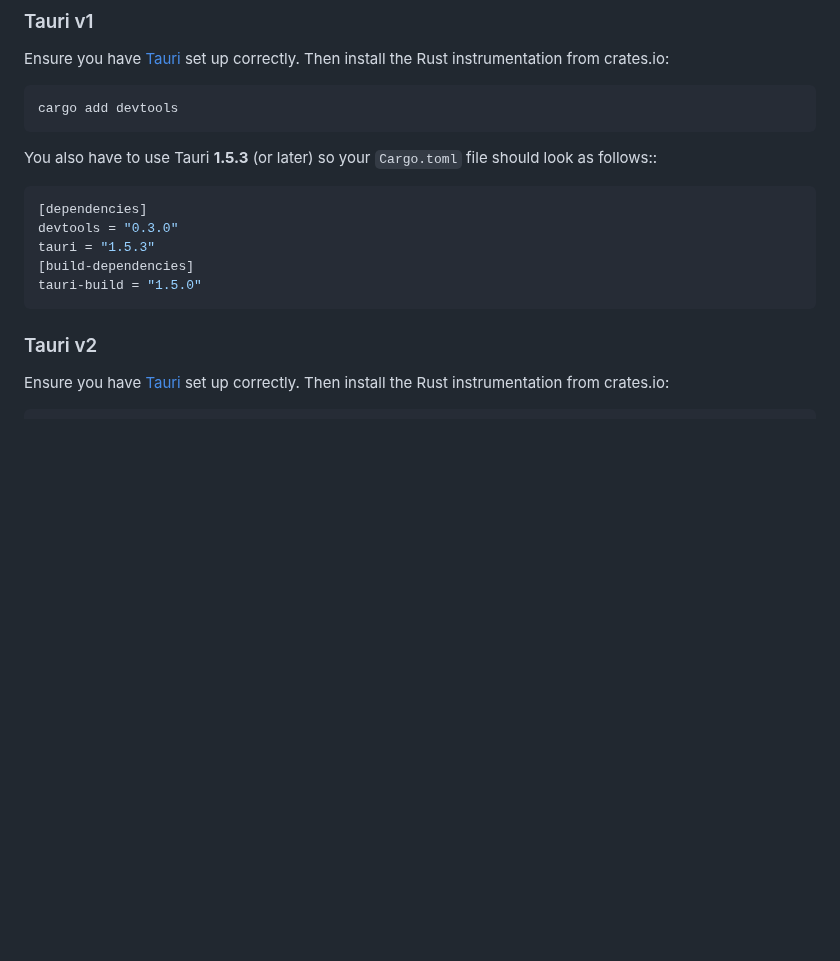
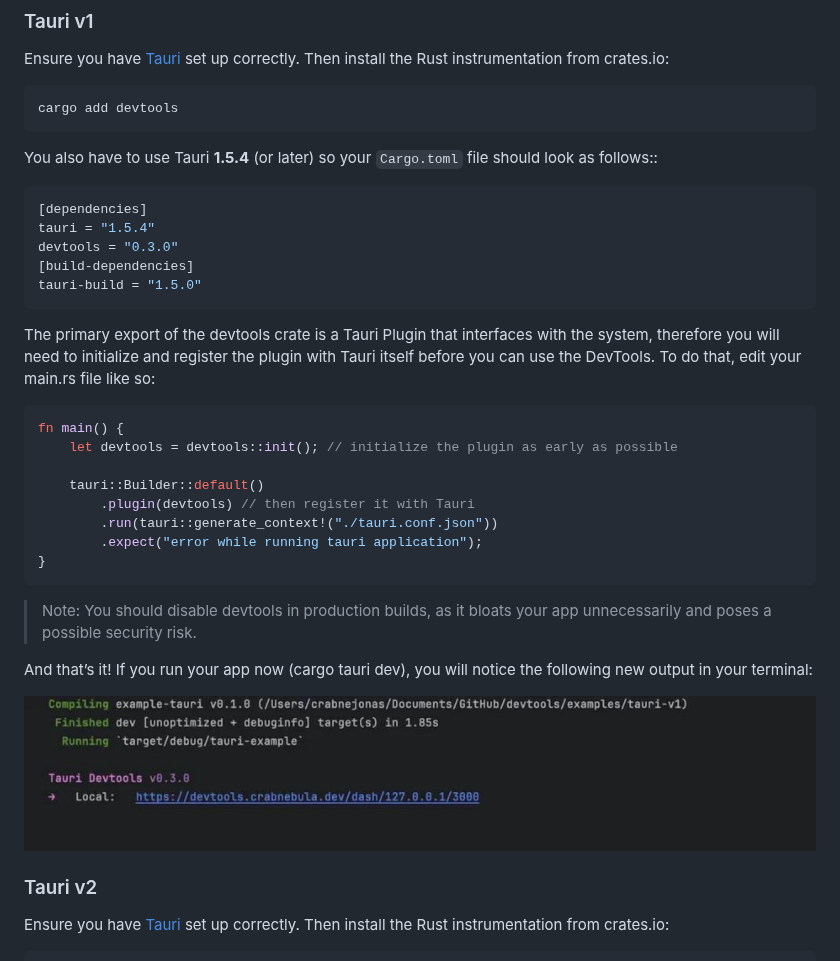
Before and after one commit to crabnebula-dev/devtools, a Markdown page: README.md, the part around the change. GitHub-like rendering; pictures changed too: docs/devtools-running.png (added); blank space fills up the shorter version.

Commit message:
docs: update installation instructions for tauri v1 based on crabnebula docs (#289)
* docs: update readme based on crabnebula docs

* docs: Update link to devtools-running image

* style: Update file extension in README link

* style: Update image path in README.md

* style: Fix image markdown syntax in README

````diff
--- a/README.md
+++ b/README.md
@@ -21,15 +21,34 @@ Ensure you have [Tauri](https://tauri.app/v1/guides/getting-started/setup/) set
 cargo add devtools
 ```
 
-You also have to use Tauri **1.5.3** (or later) so your `Cargo.toml` file should look as follows::
+You also have to use Tauri **1.5.4** (or later) so your `Cargo.toml` file should look as follows::
 
 ```toml
 [dependencies]
+tauri = "1.5.4"
 devtools = "0.3.0"
-tauri = "1.5.3"
 [build-dependencies]
 tauri-build = "1.5.0"
 ```
+
+The primary export of the devtools crate is a Tauri Plugin that interfaces with the system, therefore you will need to initialize and register the plugin with Tauri itself before you can use the DevTools. To do that, edit your main.rs file like so:
+
+```rust
+fn main() {
+    let devtools = devtools::init(); // initialize the plugin as early as possible
+
+    tauri::Builder::default()
+        .plugin(devtools) // then register it with Tauri
+        .run(tauri::generate_context!("./tauri.conf.json"))
+        .expect("error while running tauri application");
+}
+```
+
+> Note: You should disable devtools in production builds, as it bloats your app unnecessarily and poses a possible security risk.
+
+And that’s it! If you run your app now (cargo tauri dev), you will notice the following new output in your terminal:
+
+![Terminal input](docs/devtools-running.png)
 
 ### Tauri v2
 
````
